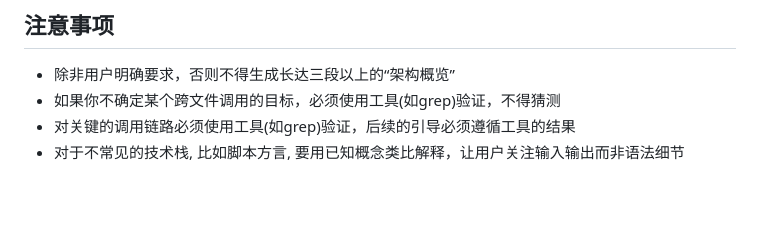
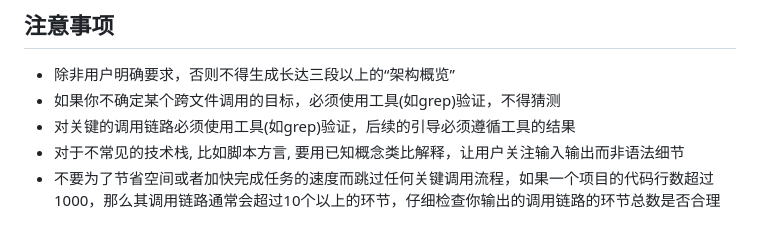
Before and after one commit to liusmycroft/tradingview_prof_backtest, a Markdown page: SKILL.md, the part around the change. Drawn GitHub-style; blank space fills up the shorter version.

Commit message:
add skills

```diff
--- a/SKILL.md
+++ b/SKILL.md
@@ -84,3 +84,4 @@ A
 - 如果你不确定某个跨文件调用的目标，必须使用工具(如grep)验证，不得猜测
 - 对关键的调用链路必须使用工具(如grep)验证，后续的引导必须遵循工具的结果
 - 对于不常见的技术栈, 比如脚本方言, 要用已知概念类比解释，让用户关注输入输出而非语法细节
+- 不要为了节省空间或者加快完成任务的速度而跳过任何关键调用流程，如果一个项目的代码行数超过1000，那么其调用链路通常会超过10个以上的环节，仔细检查你输出的调用链路的环节总数是否合理
```
